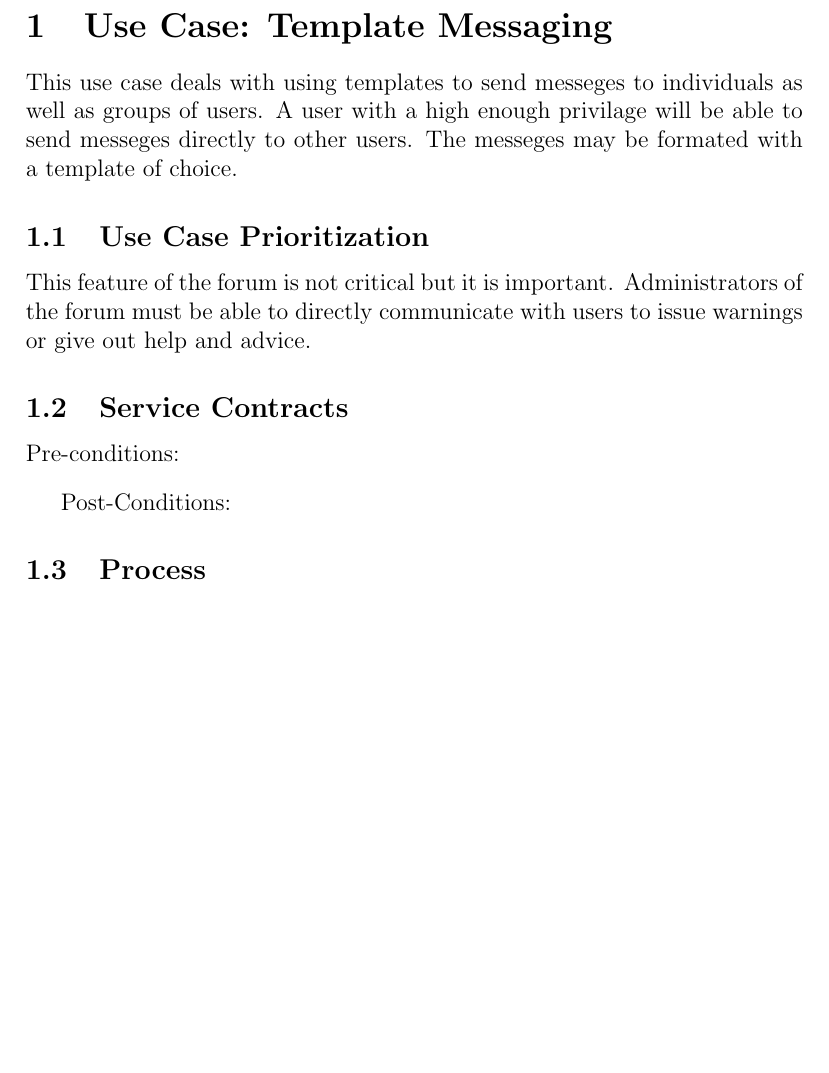
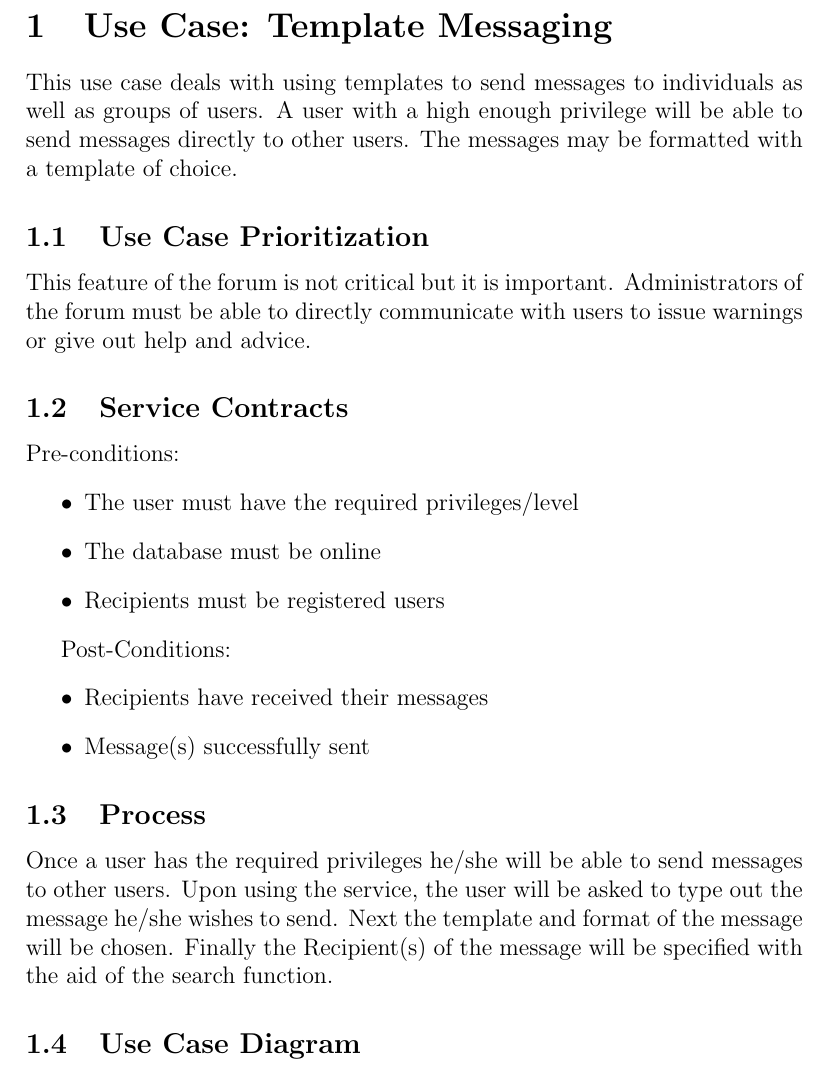
Before and after one commit to ByronDinkelmann/COS-301-Group-2-b, a LaTeX document (12260429_TemplateMessaging.tex): part of the page, cut so that both start at the same text, the shorter picture padded with empty space. Compiled offline with pdfLaTeX.

Commit message:
Update 12260429_TemplateMessaging.tex

```diff
--- a/12260429_TemplateMessaging.tex
+++ b/12260429_TemplateMessaging.tex
@@ -1,9 +1,12 @@
 \documentclass[a4paper,12pt]{article}
 
+\usepackage{graphicx}
+\usepackage{hyperref}
+\graphicspath{{images/}}
 \begin{document}
 
 \section{Use Case: Template Messaging}
-This use case deals with using templates to send messeges to individuals as well as groups of users. A user with a high enough privilage will be able to send messeges directly to other users. The messeges may be formated with a template of choice.
+This use case deals with using templates to send messages to individuals as well as groups of users. A user with a high enough privilege will be able to send messages directly to other users. The messages may be formatted with a template of choice.
 
 \subsection{Use Case Prioritization}
 This feature of the forum is not critical but it is important. Administrators of the forum must be able to directly communicate with users to issue warnings or give out help and advice.
@@ -11,12 +14,21 @@ This feature of the forum is not critical but it is important. Administrators of
 \subsection{Service Contracts}
 Pre-conditions:
 \begin{itemize}
+\item The user must have the required privileges/level
+\item The database must be online
+\item Recipients must be registered users
 \end{itemize}
 
 Post-Conditions:
 \begin{itemize}
+\item Recipients have received their messages
+\item Message(s) successfully sent
 \end{itemize}
 
 \subsection{Process}
+Once a user has the required privileges he/she will be able to send messages to other users. Upon using the service, the user will be asked to type out the message he/she wishes to send. Next the template and format of the message will be chosen. Finally the Recipient(s) of the message will be specified with the aid of the search function.
+
+\subsection{Use Case Diagram}
+\includegraphics{12260429_TemplateMessaging}
 
 \end{document}
```
